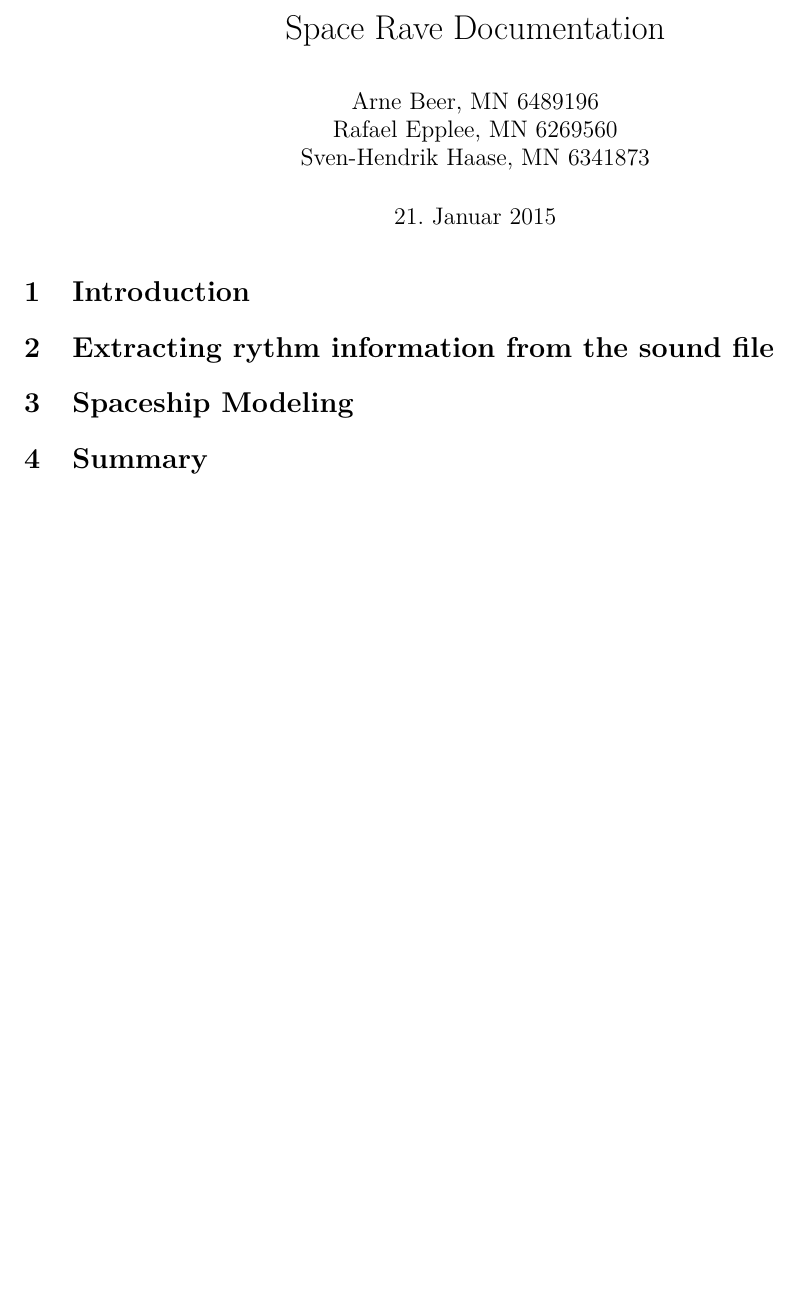
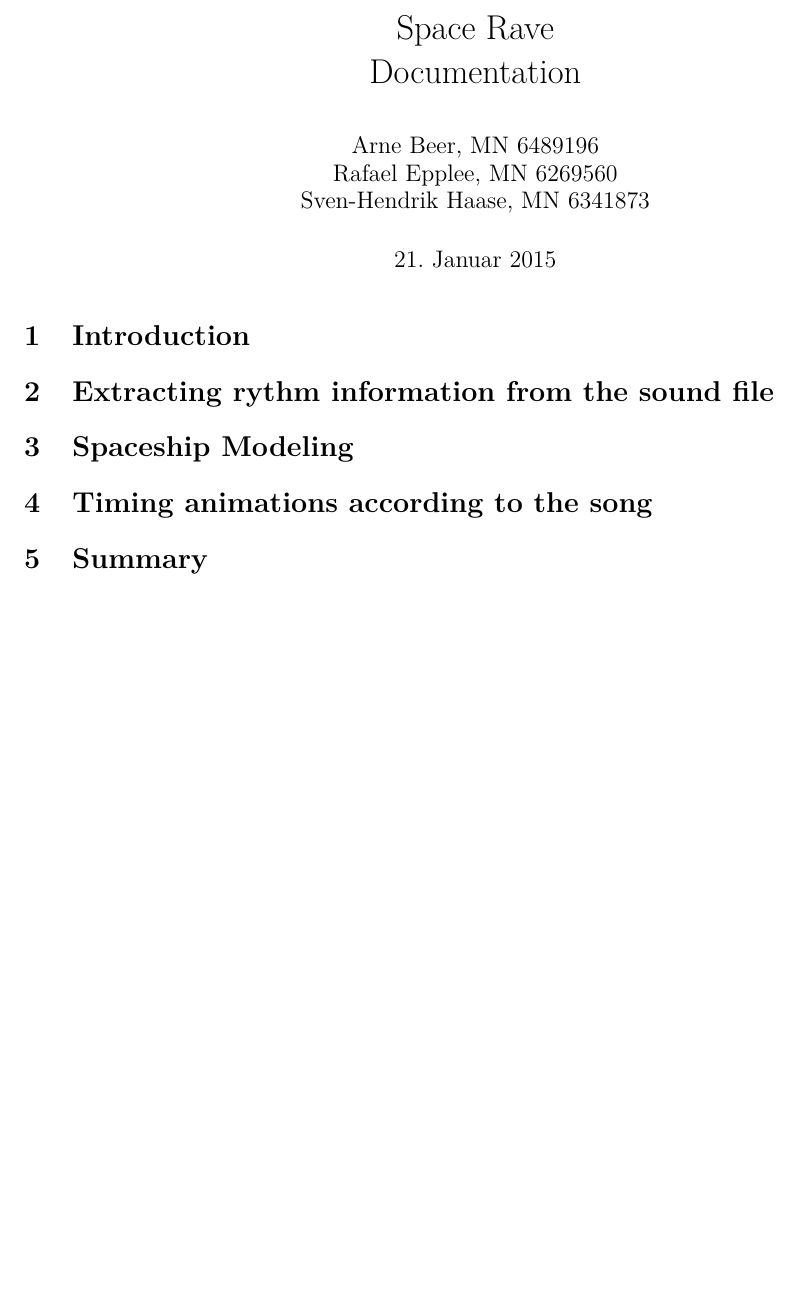
Before and after one commit to svenstaro/pink-fluffy-unicorns, a LaTeX document (doc/main.tex): part of the page, cut so that both start at the same text, the shorter picture padded with empty space. Compiled offline with pdfLaTeX.

Commit message:
Additional section

```diff
--- a/doc/main.tex
+++ b/doc/main.tex
@@ -14,7 +14,8 @@
 \usepackage[utf8]{inputenc}
 \usepackage[ngerman]{babel}
 
-\title{Space Rave Documentation}
+\title{Space Rave\\
+    Documentation}
 \author{Arne Beer, MN 6489196\\
 Rafael Epplee, MN 6269560\\
 Sven-Hendrik Haase, MN 6341873}
@@ -27,6 +28,8 @@ Sven-Hendrik Haase, MN 6341873}
 
     \section{Spaceship Modeling}
 
+    \section{Timing animations according to the song}
+
     \section{Summary}
 
 \end{document}
```
